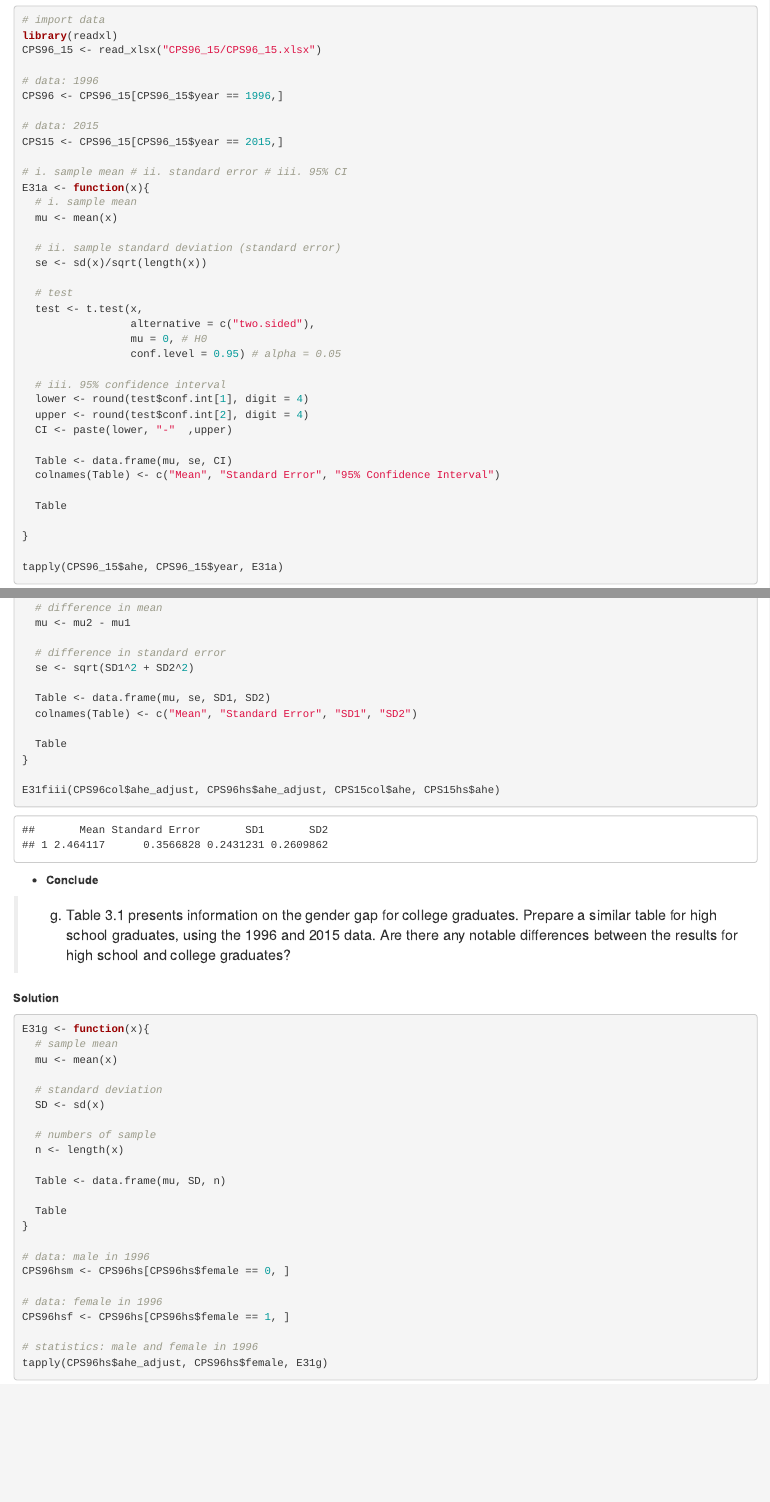
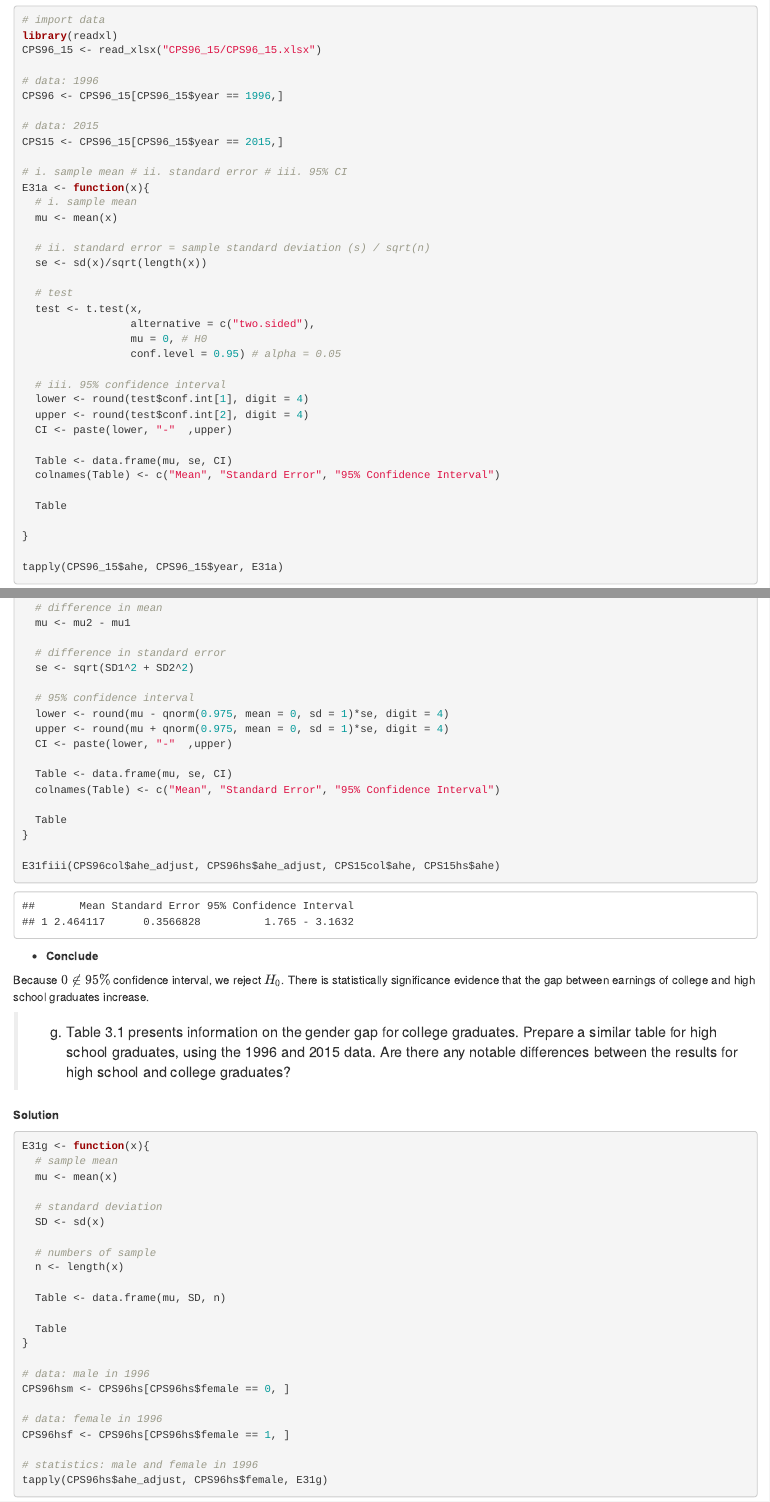
Before and after one commit to fcyuan12/ECON-2023---Introductory-Econometrics-with-Recitation, an R Markdown document (TA Sessions /TA Session 1/TA Session 1.Rmd): the page in a window 1100 px wide, from 6390 px down, and a second part further down, joined at a grey line. Rendered offline with R 4.5, knitr and Pandoc, with nearby package versions; some code elsewhere in the file could not run offline.

Commit message:
Add files via upload

```diff
--- a/TA Sessions /TA Session 1/TA Session 1.Rmd
+++ b/TA Sessions /TA Session 1/TA Session 1.Rmd
@@ -283,7 +283,7 @@ E31a <- function(x){
   # i. sample mean
   mu <- mean(x)
 
-  # ii. sample standard deviation (standard error)
+  # ii. standard error = sample standard deviation (s) / sqrt(n)
   se <- sd(x)/sqrt(length(x))
 
   # test
@@ -567,8 +567,13 @@ E31fiii <- function(x11, x12, x21, x22){
   # difference in standard error
   se <- sqrt(SD1^2 + SD2^2)
 
-  Table <- data.frame(mu, se, SD1, SD2)
-  colnames(Table) <- c("Mean", "Standard Error", "SD1", "SD2")
+  # 95% confidence interval
+  lower <- round(mu - qnorm(0.975, mean = 0, sd = 1)*se, digit = 4)
+  upper <- round(mu + qnorm(0.975, mean = 0, sd = 1)*se, digit = 4)
+  CI <- paste(lower, "-"  ,upper)
+
+  Table <- data.frame(mu, se, CI)
+  colnames(Table) <- c("Mean", "Standard Error", "95% Confidence Interval")
 
   Table
 }
@@ -579,6 +584,7 @@ E31fiii(CPS96col$ahe_adjust, CPS96hs$ahe_adjust, CPS15col$ahe, CPS15hs$ahe)
 
 *  **Conclude**
 
+Because $0 \notin 95\%$ confidence interval, we reject $H_0$. There is statistically significance evidence that the gap between earnings of college and high school graduates increase.
 
 
 
```
Also changed, not shown: TA Sessions /TA Session 1/TA-Session-1.html.
